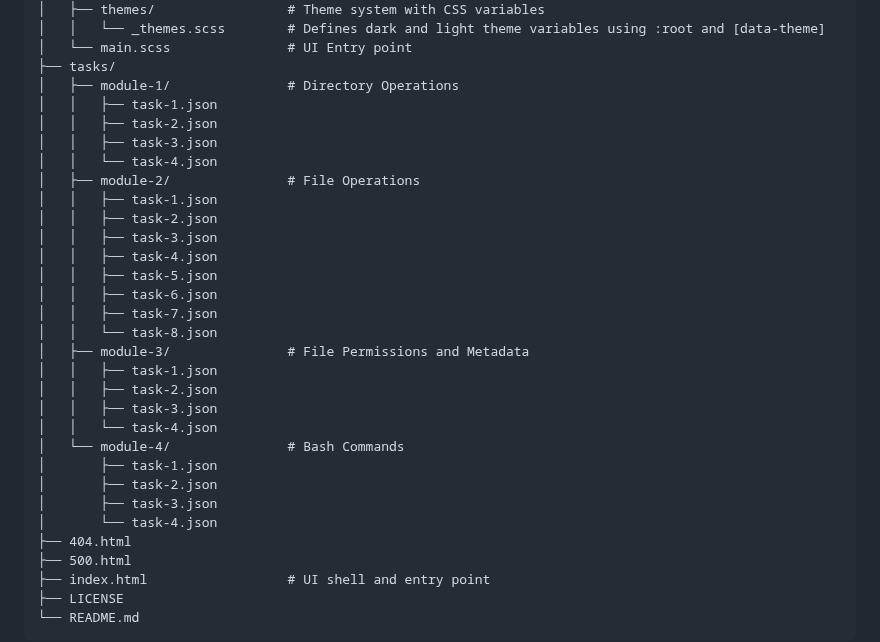
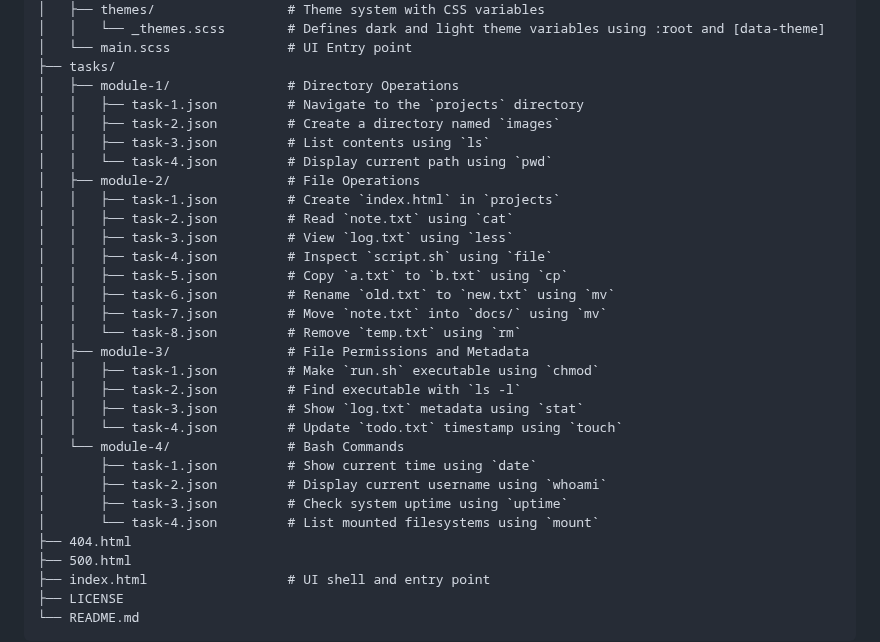
Before and after one commit to rostyslav-udovenko/command-line-trainer, a Markdown page: README.md, the part around the change. Rendered like a GitHub page.

Commit message:
Update README File Structure section

```diff
--- a/README.md
+++ b/README.md
@@ -216,29 +216,29 @@ project-root/
 │   └── main.scss               # UI Entry point
 ├── tasks/
 │   ├── module-1/               # Directory Operations
-│   │   ├── task-1.json
-│   │   ├── task-2.json
-│   │   ├── task-3.json
-│   │   └── task-4.json
+│   │   ├── task-1.json         # Navigate to the `projects` directory
+│   │   ├── task-2.json         # Create a directory named `images`
+│   │   ├── task-3.json         # List contents using `ls`
+│   │   └── task-4.json         # Display current path using `pwd`
 │   ├── module-2/               # File Operations
-│   │   ├── task-1.json
-│   │   ├── task-2.json
-│   │   ├── task-3.json
-│   │   ├── task-4.json
-│   │   ├── task-5.json
-│   │   ├── task-6.json
-│   │   ├── task-7.json
-│   │   └── task-8.json
+│   │   ├── task-1.json         # Create `index.html` in `projects`
+│   │   ├── task-2.json         # Read `note.txt` using `cat`
+│   │   ├── task-3.json         # View `log.txt` using `less`
+│   │   ├── task-4.json         # Inspect `script.sh` using `file`
+│   │   ├── task-5.json         # Copy `a.txt` to `b.txt` using `cp`
+│   │   ├── task-6.json         # Rename `old.txt` to `new.txt` using `mv`
+│   │   ├── task-7.json         # Move `note.txt` into `docs/` using `mv`
+│   │   └── task-8.json         # Remove `temp.txt` using `rm`
 │   ├── module-3/               # File Permissions and Metadata
-│   │   ├── task-1.json
-│   │   ├── task-2.json
-│   │   ├── task-3.json
-│   │   └── task-4.json
+│   │   ├── task-1.json         # Make `run.sh` executable using `chmod`
+│   │   ├── task-2.json         # Find executable with `ls -l`
+│   │   ├── task-3.json         # Show `log.txt` metadata using `stat`
+│   │   └── task-4.json         # Update `todo.txt` timestamp using `touch`
 │   └── module-4/               # Bash Commands
-│       ├── task-1.json
-│       ├── task-2.json
-│       ├── task-3.json
-│       └── task-4.json
+│       ├── task-1.json         # Show current time using `date`
+│       ├── task-2.json         # Display current username using `whoami`
+│       ├── task-3.json         # Check system uptime using `uptime`
+│       └── task-4.json         # List mounted filesystems using `mount`
 ├── 404.html
 ├── 500.html
 ├── index.html                  # UI shell and entry point
```
